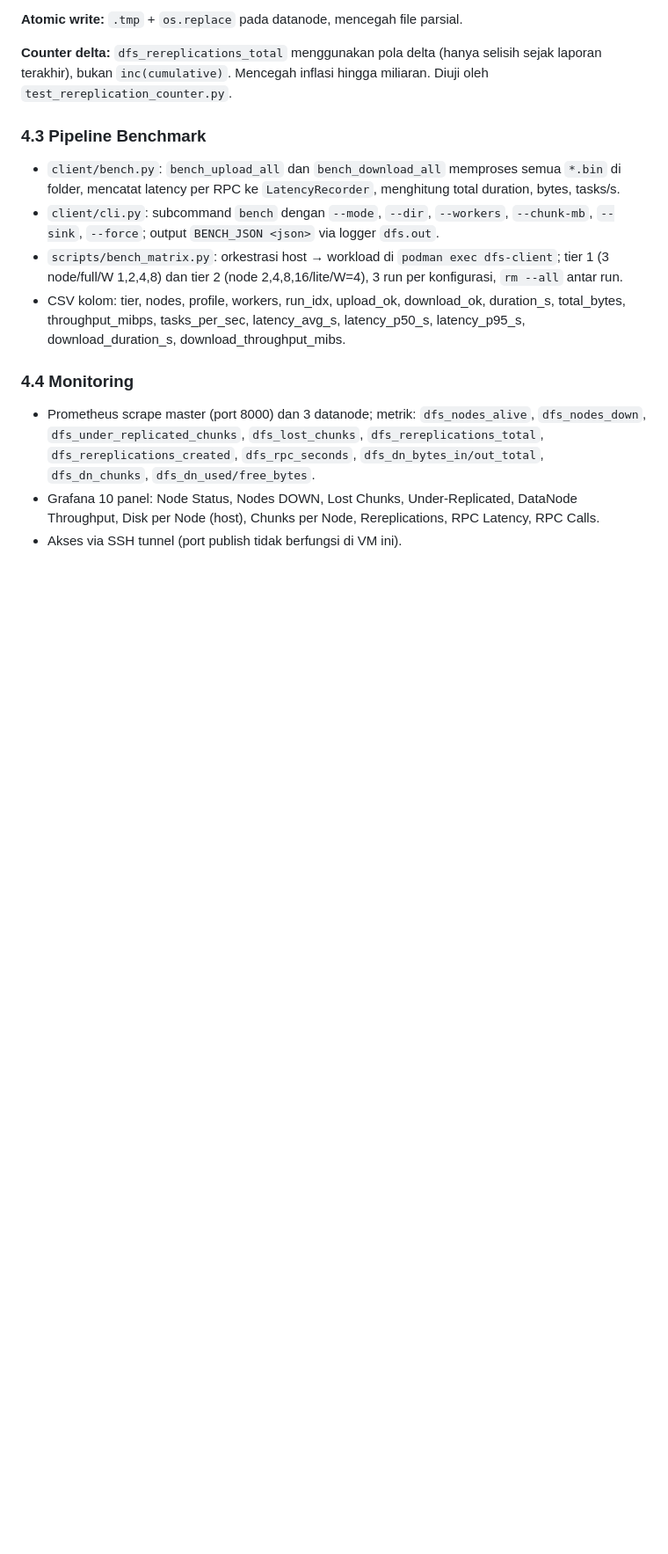
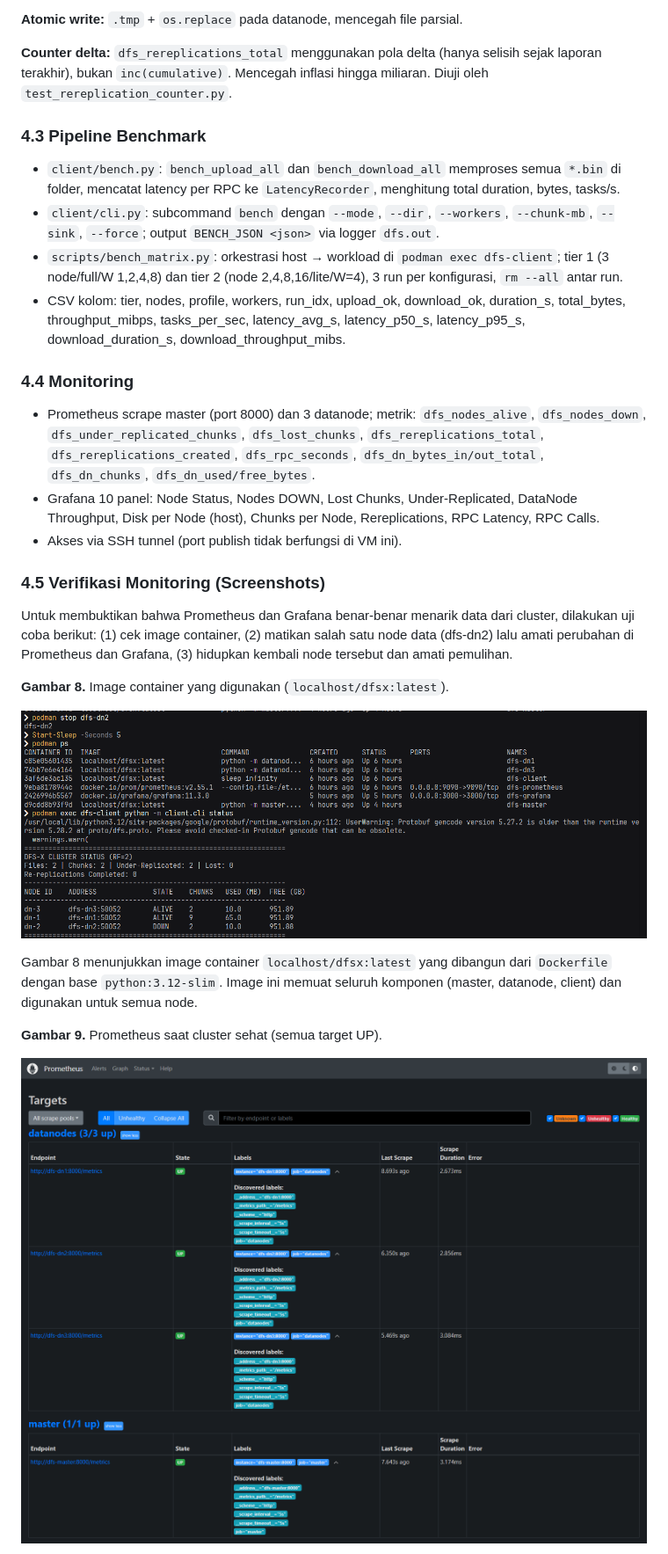
Before and after one commit to Raka-coder/mini-dfs-container, a Markdown page: docs/LAPORAN_DFSX.md, the part around one of its changes. Shown at 88% size. Drawn GitHub-style; pictures changed too: results/monitoring/container-image-show.png (added), results/monitoring/prometheus-up-test.png (added); blank space fills up the shorter version.

Commit message:
docs: add monitoring verification screenshots with captions and explanations

```diff
--- a/docs/LAPORAN_DFSX.md
+++ b/docs/LAPORAN_DFSX.md
@@ -166,3 +166,17 @@ tests/       13 unit test
 - Grafana 10 panel: Node Status, Nodes DOWN, Lost Chunks, Under-Replicated, DataNode Throughput, Disk per Node (host), Chunks per Node, Rereplications, RPC Latency, RPC Calls.
 - Akses via SSH tunnel (port publish tidak berfungsi di VM ini).
 
+### 4.5 Verifikasi Monitoring (Screenshots)
+
+Untuk membuktikan bahwa Prometheus dan Grafana benar-benar menarik data dari cluster, dilakukan uji coba berikut: (1) cek image container, (2) matikan salah satu node data (dfs-dn2) lalu amati perubahan di Prometheus dan Grafana, (3) hidupkan kembali node tersebut dan amati pemulihan.
+
+**Gambar 8.** Image container yang digunakan (`localhost/dfsx:latest`).
+
+![Gambar 8](../results/monitoring/container-image-show.png)
+
+Gambar 8 menunjukkan image container `localhost/dfsx:latest` yang dibangun dari `Dockerfile` dengan base `python:3.12-slim`. Image ini memuat seluruh komponen (master, datanode, client) dan digunakan untuk semua node.
+
+**Gambar 9.** Prometheus saat cluster sehat (semua target UP).
+
+![Gambar 9](../results/monitoring/prometheus-up-test.png)
+
```
Also changed, not shown: other parts of docs/LAPORAN_DFSX.md (+22 -0 lines), results/monitoring/grafana-down-test.png (added), results/monitoring/grafana-up-test.png (added), results/monitoring/prometheus-down-test.png (added).
